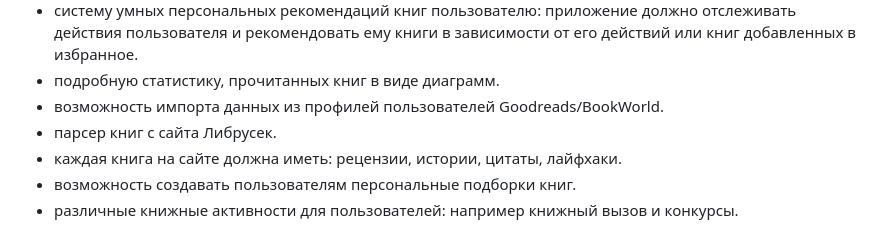
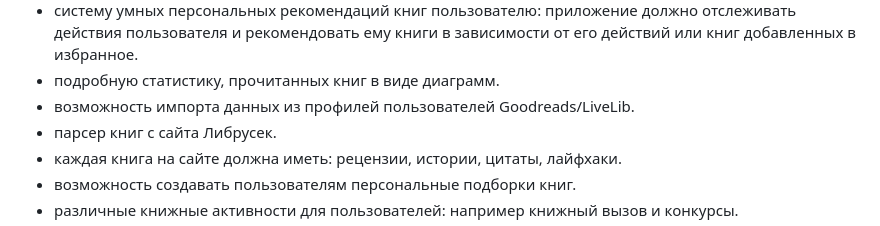
Before and after one commit to dionixs/book-world, a Markdown page: README.md, the part around the change. Rendered like a GitHub page.

```diff
--- a/README.md
+++ b/README.md
@@ -27,7 +27,7 @@ BookWorld - это приложение аналог сайта LiveLib. Пре
 - систему умных персональных рекомендаций книг пользователю: приложение должно отслеживать действия пользователя
   и рекомендовать ему книги в зависимости от его действий или книг добавленных в избранное.
 - подробную статистику, прочитанных книг в виде диаграмм.
-- возможность импорта данных из профилей пользователей Goodreads/BookWorld.
+- возможность импорта данных из профилей пользователей Goodreads/LiveLib.
 - парсер книг с сайта Либрусек.
 - каждая книга на сайте должна иметь: рецензии, истории, цитаты, лайфхаки.
 - возможность создавать пользователям персональные подборки книг.
```
